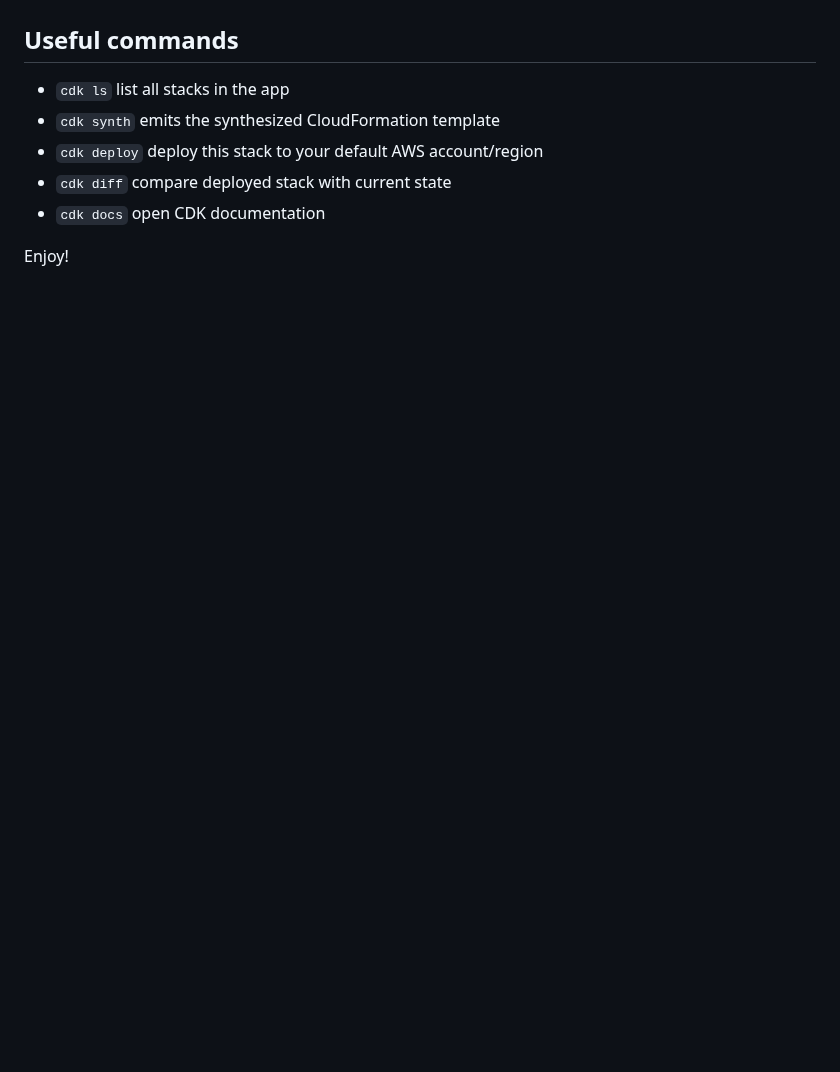
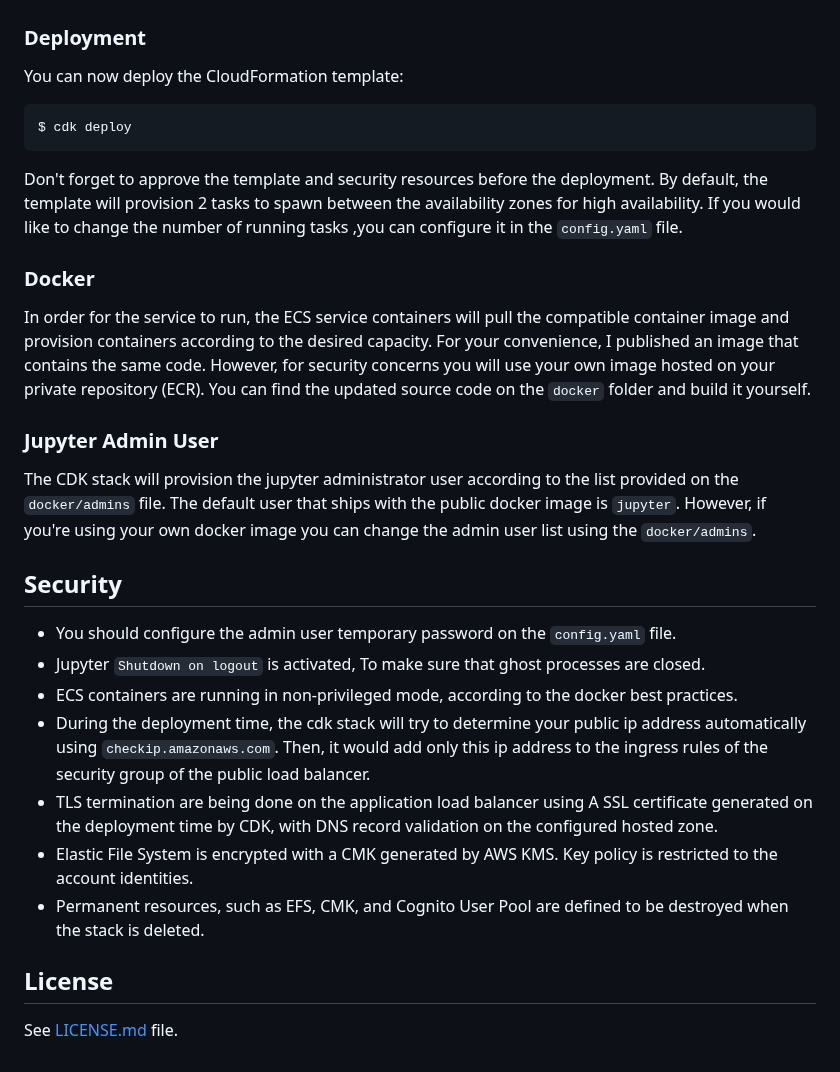
Before and after one commit to avishayil/jupyter-ecs-service, a Markdown page: README.md, the part around one of its changes. GitHub-like rendering; blank space fills up the shorter version.

````diff
--- a/README.md
+++ b/README.md
@@ -48,11 +65,40 @@ them to your `setup.py` file and rerun the `pip install -r requirements.txt`
 command.
 
-## Useful commands
+### Deployment
 
- * `cdk ls`          list all stacks in the app
- * `cdk synth`       emits the synthesized CloudFormation template
- * `cdk deploy`      deploy this stack to your default AWS account/region
- * `cdk diff`        compare deployed stack with current state
- * `cdk docs`        open CDK documentation
+You can now deploy the CloudFormation template:
 
-Enjoy!
+```
+$ cdk deploy
+```
+
+Don't forget to approve the template and security resources before the deployment.
+By default, the template will provision 2 tasks to spawn between the availability zones for high availability.
+If you would like to change the number of running tasks ,you can configure it in the `config.yaml` file.
+
+### Docker
+
+In order for the service to run, the ECS service containers will pull the compatible container image and provision containers according to the desired capacity.
+For your convenience, I published an image that contains the same code. However, for security concerns you will use your own image hosted on your private repository (ECR).
+You can find the updated source code on the `docker` folder and build it yourself.
+
+### Jupyter Admin User
+
+The CDK stack will provision the jupyter administrator user according to the list provided on the `docker/admins` file.
+The default user that ships with the public docker image is `jupyter`.
+However, if you're using your own docker image you can change the admin user list using the `docker/admins`.
+
+## Security
+
+- You should configure the admin user temporary password on the `config.yaml` file.
+- Jupyter `Shutdown on logout` is activated, To make sure that ghost processes are closed.
+- ECS containers are running in non-privileged mode, according to the docker best practices.
+- During the deployment time, the cdk stack will try to determine your public ip address automatically using `checkip.amazonaws.com`.
+  Then, it would add only this ip address to the ingress rules of the security group of the public load balancer.
+- TLS termination are being done on the application load balancer using A SSL certificate generated on the deployment time by CDK, with DNS record validation on the configured hosted zone.
+- Elastic File System is encrypted with a CMK generated by AWS KMS. Key policy is restricted to the account identities.
+- Permanent resources, such as EFS, CMK, and Cognito User Pool are defined to be destroyed when the stack is deleted.
+
+## License
+
+See [LICENSE.md](LICENSE.md) file.
````
Also changed, not shown: other parts of README.md (+36 -19 lines), LICENSE.md (added, +21 -0 lines), architecture.png (added), 17 other files.
